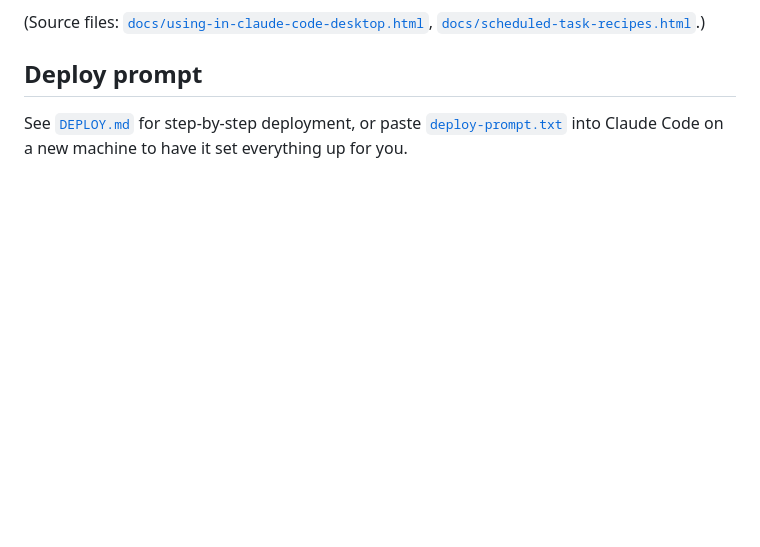
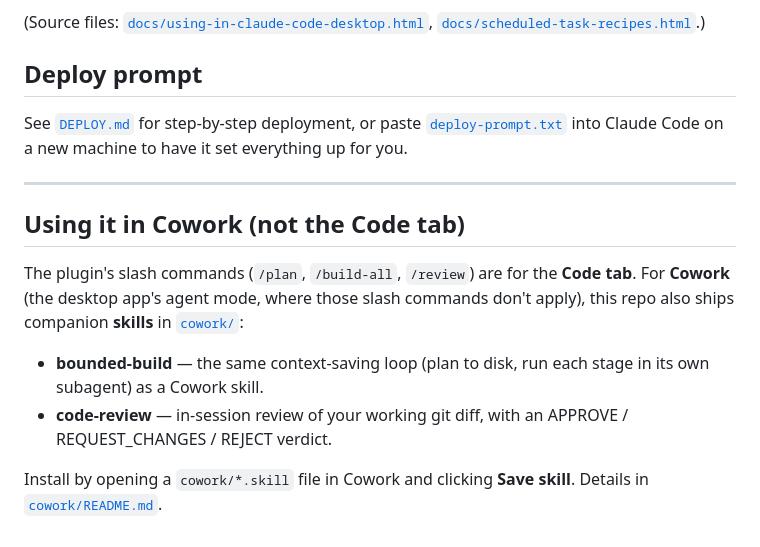
Before and after one commit to justinw916-sketch/SuperClaudePublic, a Markdown page: README.md, the part around the change. GitHub-like rendering; blank space fills up the shorter version.

Commit message:
README: note the Cowork companion skills (cowork/)

```diff
--- a/README.md
+++ b/README.md
@@ -118,3 +118,19 @@ visual guides are live at:
 See [`DEPLOY.md`](DEPLOY.md) for step-by-step deployment, or paste
 [`deploy-prompt.txt`](deploy-prompt.txt) into Claude Code on a new machine to have
 it set everything up for you.
+
+---
+
+## Using it in Cowork (not the Code tab)
+
+The plugin's slash commands (`/plan`, `/build-all`, `/review`) are for the **Code tab**. For
+**Cowork** (the desktop app's agent mode, where those slash commands don't apply), this repo also
+ships companion **skills** in [`cowork/`](cowork/):
+
+- **bounded-build** — the same context-saving loop (plan to disk, run each stage in its own
+  subagent) as a Cowork skill.
+- **code-review** — in-session review of your working git diff, with an
+  APPROVE / REQUEST_CHANGES / REJECT verdict.
+
+Install by opening a `cowork/*.skill` file in Cowork and clicking **Save skill**. Details in
+[`cowork/README.md`](cowork/README.md).
```
